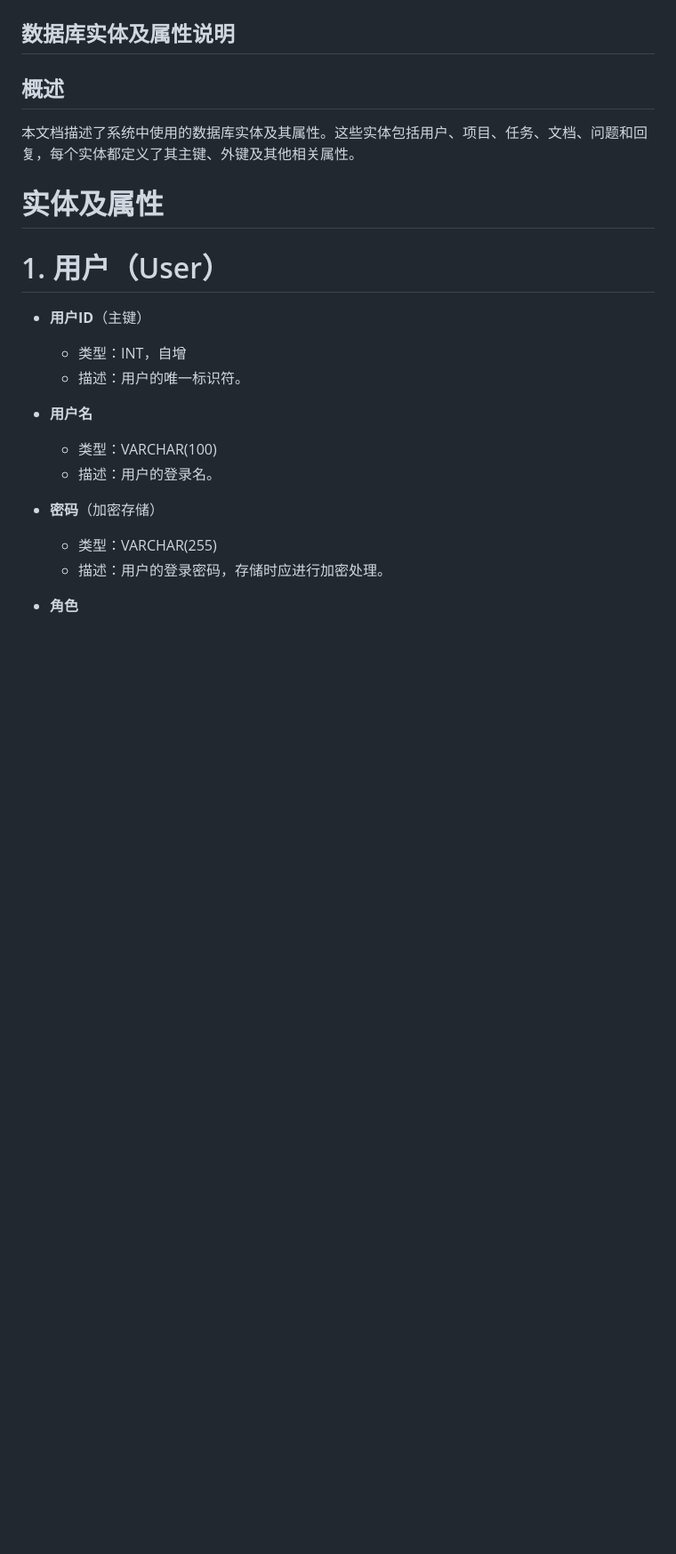
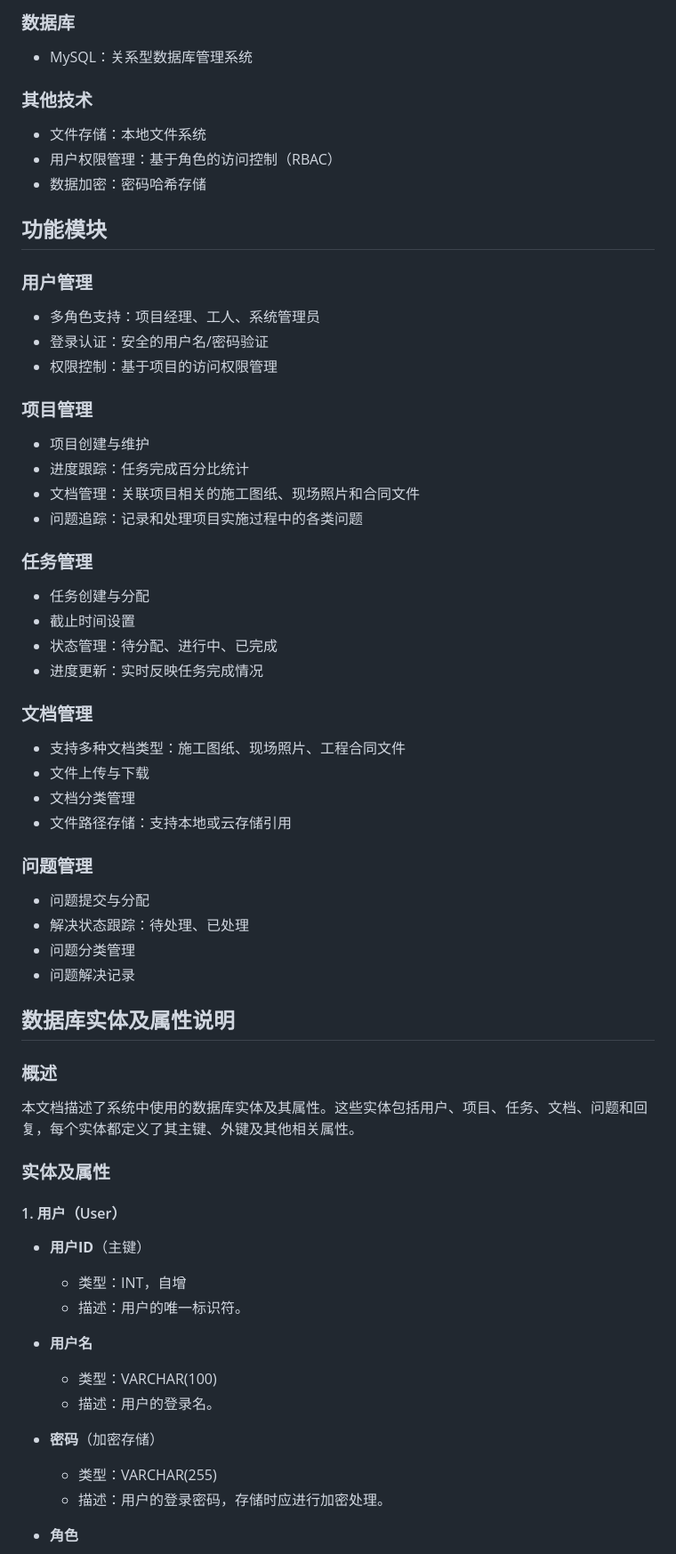
Before and after one commit to LululZhang/IntelligentWorkAssistant, a Markdown page: README.md, the part around one of its changes. Shown at 89% size. Drawn GitHub-style; blank space fills up the shorter version.

```diff
--- a/README.md
+++ b/README.md
@@ -2,12 +57,52 @@
+### 数据库
+- MySQL：关系型数据库管理系统
+
+### 其他技术
+- 文件存储：本地文件系统
+- 用户权限管理：基于角色的访问控制（RBAC）
+- 数据加密：密码哈希存储
+
+## 功能模块
+
+### 用户管理
+- 多角色支持：项目经理、工人、系统管理员
+- 登录认证：安全的用户名/密码验证
+- 权限控制：基于项目的访问权限管理
+
+### 项目管理
+- 项目创建与维护
+- 进度跟踪：任务完成百分比统计
+- 文档管理：关联项目相关的施工图纸、现场照片和合同文件
+- 问题追踪：记录和处理项目实施过程中的各类问题
+
+### 任务管理
+- 任务创建与分配
+- 截止时间设置
+- 状态管理：待分配、进行中、已完成
+- 进度更新：实时反映任务完成情况
+
+### 文档管理
+- 支持多种文档类型：施工图纸、现场照片、工程合同文件
+- 文件上传与下载
+- 文档分类管理
+- 文件路径存储：支持本地或云存储引用
+
+### 问题管理
+- 问题提交与分配
+- 解决状态跟踪：待处理、已处理
+- 问题分类管理
+- 问题解决记录
+
+
 ## 数据库实体及属性说明
 
-## 概述
+### 概述
 
 本文档描述了系统中使用的数据库实体及其属性。这些实体包括用户、项目、任务、文档、问题和回复，每个实体都定义了其主键、外键及其他相关属性。
 
-# 实体及属性
+### 实体及属性
 
-# 1. 用户（User）
+#### 1. 用户（User）
 
 - **用户ID**（主键）
   - 类型：INT，自增
```
Also changed, not shown: other parts of README.md (+61 -17 lines).
